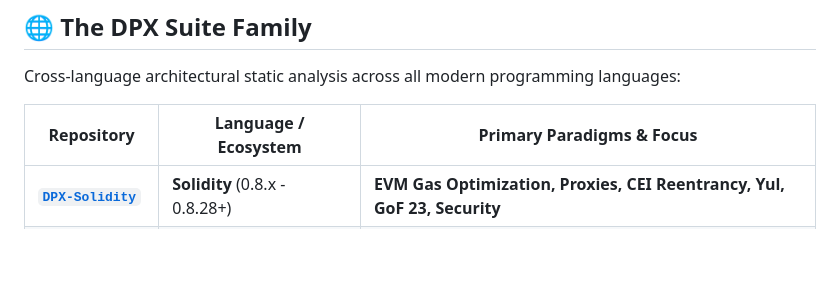
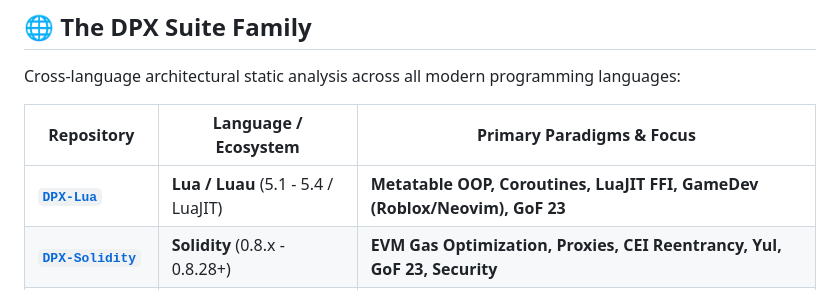
Before and after one commit to bivex/DPX-TypeScript, a Markdown page: README.md, the part around the change. GitHub-like rendering; blank space fills up the shorter version.

Commit message:
docs: update DPX Suite family table with DPX-Lua (22 engines)

```diff
--- a/README.md
+++ b/README.md
@@ -318,6 +318,7 @@ Cross-language architectural static analysis across all modern programming langu
 
 | Repository | Language / Ecosystem | Primary Paradigms & Focus |
 |---|---|---|
+| **[`DPX-Lua`](https://github.com/bivex/DPX-Lua)** | **Lua / Luau** (5.1 - 5.4 / LuaJIT) | **Metatable OOP, Coroutines, LuaJIT FFI, GameDev (Roblox/Neovim), GoF 23** |
 | **[`DPX-Solidity`](https://github.com/bivex/DPX-Solidity)** | **Solidity** (0.8.x - 0.8.28+) | **EVM Gas Optimization, Proxies, CEI Reentrancy, Yul, GoF 23, Security** |
 | **[`DPX-Zig`](https://github.com/bivex/DPX-Zig)** | **Zig** (0.11 - 0.14+) | **Comptime Generics, Allocator RAII, Defer Cleanup, SIMD, GoF 23** |
 | **[`DPX-Gleam`](https://github.com/bivex/DPX-Gleam)** | **Gleam** (1.0 - 1.8+) | **Type-Safe OTP Actors, Algebraic Data Types, Railway Monads, GoF 23** |
```
